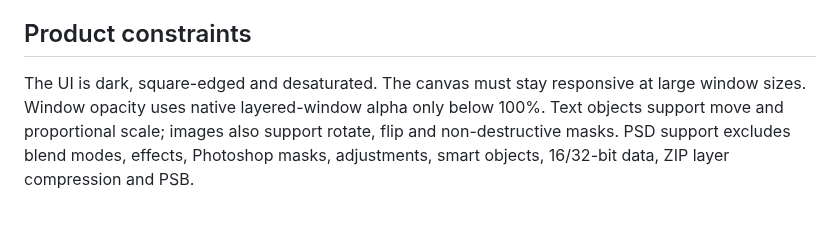
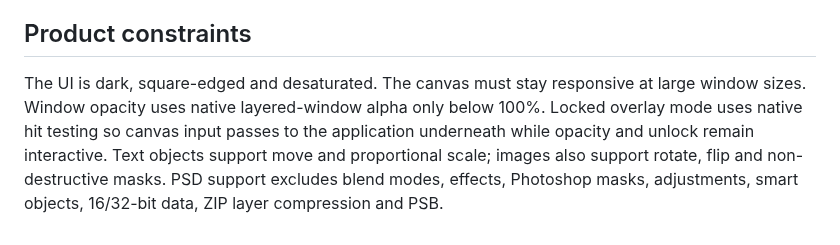
Before and after one commit to MaxPuliero/ArkBoard, a Markdown page: AGENTS.md, the part around the change. GitHub-like rendering.

```diff
--- a/AGENTS.md
+++ b/AGENTS.md
@@ -24,4 +24,4 @@ Keep the assembly version, build default directory, README version and release f
 
 ## Product constraints
 
-The UI is dark, square-edged and desaturated. The canvas must stay responsive at large window sizes. Window opacity uses native layered-window alpha only below 100%. Text objects support move and proportional scale; images also support rotate, flip and non-destructive masks. PSD support excludes blend modes, effects, Photoshop masks, adjustments, smart objects, 16/32-bit data, ZIP layer compression and PSB.
+The UI is dark, square-edged and desaturated. The canvas must stay responsive at large window sizes. Window opacity uses native layered-window alpha only below 100%. Locked overlay mode uses native hit testing so canvas input passes to the application underneath while opacity and unlock remain interactive. Text objects support move and proportional scale; images also support rotate, flip and non-destructive masks. PSD support excludes blend modes, effects, Photoshop masks, adjustments, smart objects, 16/32-bit data, ZIP layer compression and PSB.
```
Also changed, not shown: README.md (+10 -4 lines), docs/arkboard-canvas.png, 5 other files.
